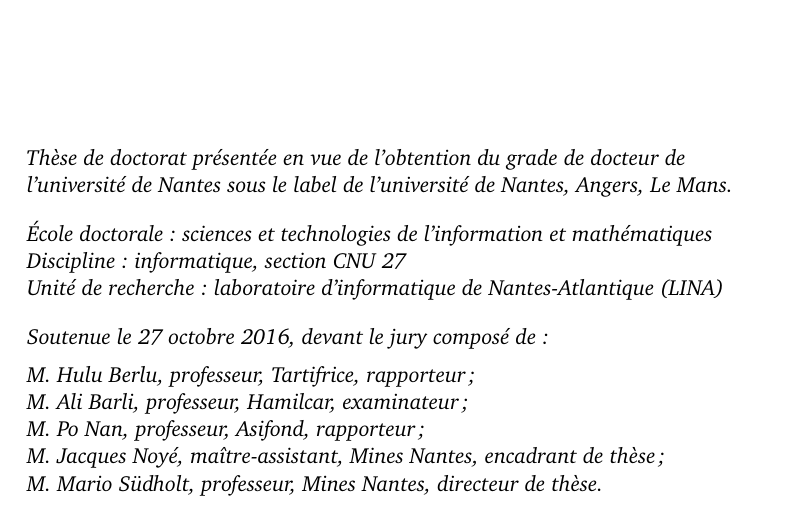
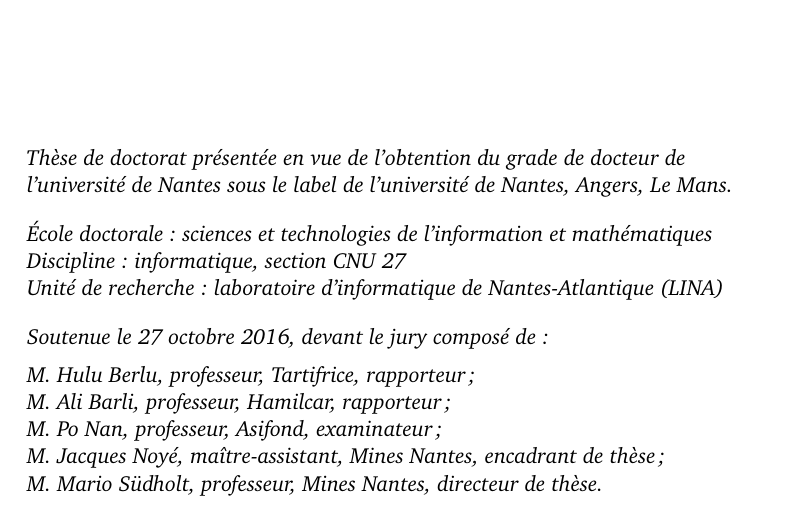
Before and after one commit to fmdkdd/phd-manuscript, a LaTeX book (tex/main.tex): part of page 1 of 7, cut so that both start at the same text. Compiled offline with XeLaTeX; a missing font is replaced by an installed copy or a similar font.

Commit message:
Order in the jury!

```diff
--- a/tex/main.tex
+++ b/tex/main.tex
@@ -51,8 +51,8 @@
 
 \vspace{0.5em}
 M. Hulu Berlu, professeur, Tartifrice, rapporteur;\\
-M. Ali Barli, professeur, Hamilcar, examinateur;\\
-M. Po Nan, professeur, Asifond, rapporteur;\\
+M. Ali Barli, professeur, Hamilcar, rapporteur;\\
+M. Po Nan, professeur, Asifond, examinateur;\\
 M. Jacques Noyé, maître-assistant, Mines Nantes, encadrant de thèse;\\
 M. Mario Südholt, professeur, Mines Nantes, directeur de thèse.\\
 \vspace{-2cm}
```
Also changed, not shown: tex/main.tex (2 more changed lines).
